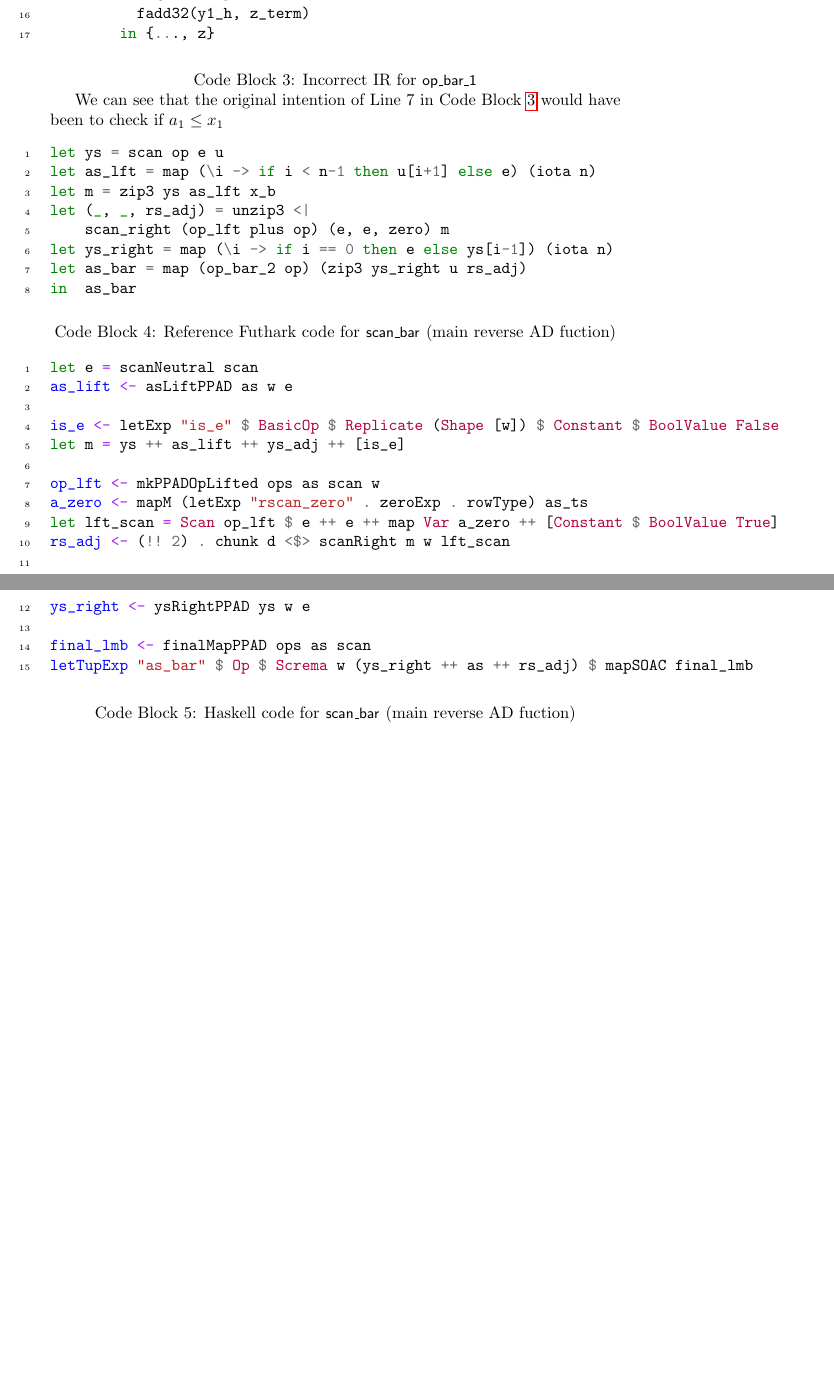
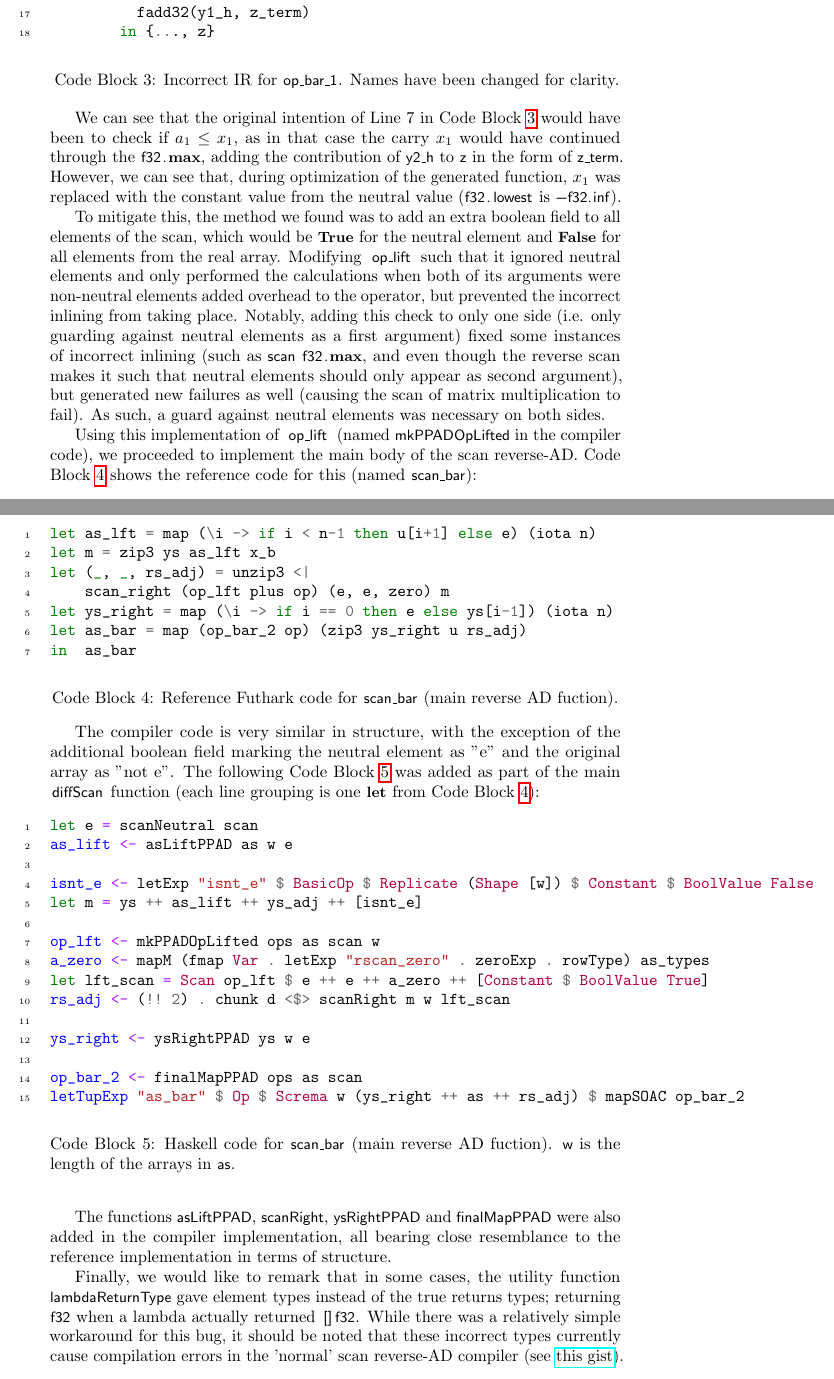
Before and after one commit to SophusWald/DPP-AD-project, a LaTeX document (main.tex): two parts of pages 4 and 5 of 7 before the commit and two parts of pages 4 and 5 of 8 after it, joined at a grey line, cut so that both start at the same text, the shorter picture padded with empty space. Compiled offline with pdfLaTeX.

Commit message:
Updates from Overleaf

```diff
--- a/main.tex
+++ b/main.tex
@@ -49,9 +49,9 @@
 \newcommand{\oas}{\overline{\text{as}}}
 \newcommand{\xo}{\overline{\text{x}}}
 \newcommand{\as}{\text{as}}
-\title{DPP project}
-\author{Peter Adema \\
-Sophus Valentin Willumsgaard}
+\title{Scan Reverse-AD Improvements applied to the Futhark Compiler}
+\author{Peter Adema (qlz919@alumni.ku.dk)\\
+Sophus Valentin Willumsgaard (hwx333@alumni.ku.dk)}
 \date{January 2025}
 
 \begin{document}
@@ -141,31 +142,37 @@ ensuring that this operator produces correct results under a scan required more
 
 \begin{code}
 \begin{minted}[linenos]{rust}
+// This lambda is op_lift for f32.max
  \ {...,
     a1 : f32,
-    y1_h : f32
+    y1_h : f32,
     y2_h: f32
     ...} : {..., f32} ->
         let {convop_x_7531 : bool} =
-          le32(a1, -f32.inf) // This is suspicious
+          le32(a1, -f32.inf) // x1 was replaced with the n.e.
         let {convop_x_7532 : i32} =
           btoi bool convop_x_7531 to i32
-        let {binop_y_7533 : f32} =
+        let {der_x1 : f32} =
           sitofp i32 convop_x_7532 to f32
         let {z_term : f32} =
-          fmul32(y2_h, binop_y_7533)
+          fmul32(y2_h, der_x1)
         ...
         let {z : f32} =
           fadd32(y1_h, z_term)
         in {..., z}
 \end{minted}
-\caption{Incorrect IR for \lstinline{op_bar_1}}
+\caption{Incorrect IR for \lstinline{op_bar_1}. Names have been changed for clarity.\\}
 \label{code:ir-wrong}
 \end{code}
-We can see that the original intention of Line 7 in Code Block \ref{code:ir-wrong} would have been to check if $a_1 \leq x_1$
+\vspace{0.3cm}
+We can see that the original intention of Line 7 in Code Block \ref{code:ir-wrong} would have been to check if $a_1 \leq x_1$, as in that case the carry $x_1$ would have continued through the \lstinline{f32.max}, adding the contribution of \lstinline{y2_h} to \lstinline{z} in the form of \lstinline{z_term}. However, we can see that, during optimization of the generated function, $x_1$ was replaced with the constant value from the neutral value (\lstinline{f32.lowest} is \lstinline{-f32.inf}).
+
+To mitigate this, the method we found was to add an extra boolean field to all elements of the scan, which would be \lstinline{True} for the neutral element and \lstinline{False} for all elements from the real array. Modifying \lstinline{op_lift} such that it ignored neutral elements and only performed the calculations when both of its arguments were non-neutral elements added overhead to the operator, but prevented the incorrect inlining from taking place. Notably, adding this check to only one side (i.e. only guarding against neutral elements as a first argument) fixed some instances of incorrect inlining (such as \lstinline{scan f32.max}, and even though the reverse scan makes it such that neutral elements should only appear as second argument), but generated new failures as well (causing the scan of matrix multiplication to fail). As such, a guard against neutral elements was necessary on both sides.
+
+Using this implementation of \lstinline{op_lift} (named \lstinline{mkPPADOpLifted} in the compiler code), we proceeded to implement the main body of the scan reverse-AD. Code Block \ref{code:fut-scanbar} shows the reference code for this (named \lstinline{scan_bar}):
+\newpage
 \begin{code}
 \begin{minted}[linenos]{futhark}
-let ys = scan op e u
 let as_lft = map (\i -> if i < n-1 then u[i+1] else e) (iota n)
 let m = zip3 ys as_lft x_b
 let (_, _, rs_adj) = unzip3 <|
@@ -174,30 +181,38 @@ let ys_right = map (\i -> if i == 0 then e else ys[i-1]) (iota n)
 let as_bar = map (op_bar_2 op) (zip3 ys_right u rs_adj)
 in  as_bar
 \end{minted}
-\caption{Reference Futhark code for \lstinline{scan_bar} (main reverse AD fuction)}
+\caption{Reference Futhark code for \lstinline{scan_bar} (main reverse AD fuction).}
 \label{code:fut-scanbar}
 \end{code}
+\vspace{0.3cm}
+The compiler code is very similar in structure, with the exception of the additional boolean field marking the neutral element as "e" and the original array as "not e". The following Code Block \ref{code:hsk-scanbar} was added as part of the main \lstinline{diffScan} function (each line grouping is one \lstinline{let} from Code Block \ref{code:fut-scanbar}):
 \begin{code}
 \begin{minted}[linenos]{haskell}
 let e = scanNeutral scan
 as_lift <- asLiftPPAD as w e
 
-is_e <- letExp "is_e" $ BasicOp $ Replicate (Shape [w]) $ Constant $ BoolValue False
-let m = ys ++ as_lift ++ ys_adj ++ [is_e]
+isnt_e <- letExp "isnt_e" $ BasicOp $ Replicate (Shape [w]) $ Constant $ BoolValue False
+let m = ys ++ as_lift ++ ys_adj ++ [isnt_e]
 
 op_lft <- mkPPADOpLifted ops as scan w
-a_zero <- mapM (letExp "rscan_zero" . zeroExp . rowType) as_ts
-let lft_scan = Scan op_lft $ e ++ e ++ map Var a_zero ++ [Constant $ BoolValue True]
+a_zero <- mapM (fmap Var . letExp "rscan_zero" . zeroExp . rowType) as_types
+let lft_scan = Scan op_lft $ e ++ e ++ a_zero ++ [Constant $ BoolValue True]
 rs_adj <- (!! 2) . chunk d <$> scanRight m w lft_scan
 
 ys_right <- ysRightPPAD ys w e
 
-final_lmb <- finalMapPPAD ops as scan
-letTupExp "as_bar" $ Op $ Screma w (ys_right ++ as ++ rs_adj) $ mapSOAC final_lmb
+op_bar_2 <- finalMapPPAD ops as scan
+letTupExp "as_bar" $ Op $ Screma w (ys_right ++ as ++ rs_adj) $ mapSOAC op_bar_2
 \end{minted}
-\caption{Haskell code for \lstinline{scan_bar} (main reverse AD fuction)}
+\caption{Haskell code for \lstinline{scan_bar} (main reverse AD fuction). \lstinline{w} is the length of the arrays in \lstinline{as}.\\}
 \label{code:hsk-scanbar}
 \end{code}
+\vspace{0.3cm}
+The functions \lstinline{asLiftPPAD}, \lstinline{scanRight}, \lstinline{ysRightPPAD} and \lstinline{finalMapPPAD} were also added in the compiler implementation, all bearing close resemblance to the reference implementation in terms of structure.
+
+Finally, we would like to remark that in some cases, the utility function \lstinline{lambdaReturnType} gave element types instead of the true returns types; returning \lstinline{f32} when a lambda actually returned \lstinline{[]f32}. While there was a relatively simple workaround for this bug, it should be noted that these incorrect types currently cause compilation errors in the 'normal' scan reverse-AD compiler (see \href{https://gist.github.com/p-adema/c8fc4fd5823baca18d90385370aeda5d}{this gist}).
+
+\newpage
 \section{Benchmark}
 To compare the efficiency of our implementation,
 we have run different benchmarks,
```
Also changed, not shown: main.tex (19 more changed lines).
